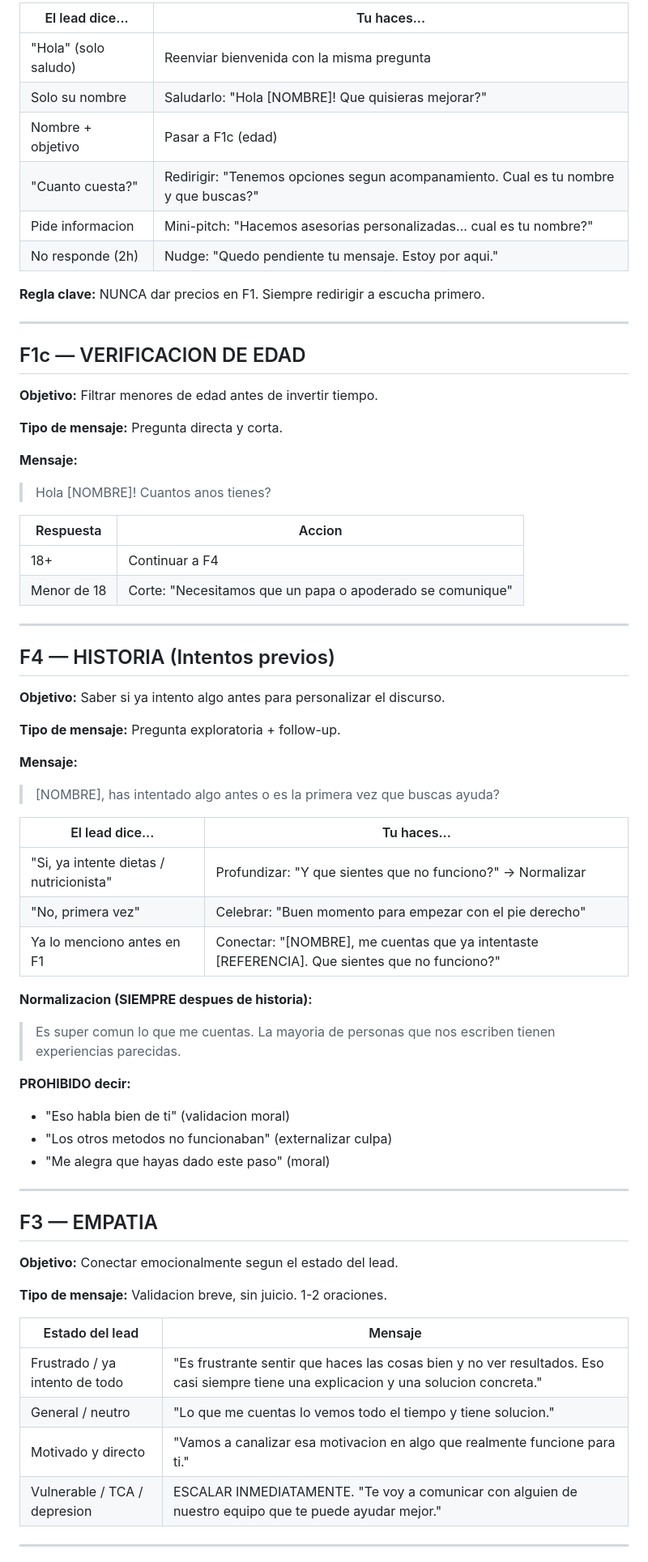
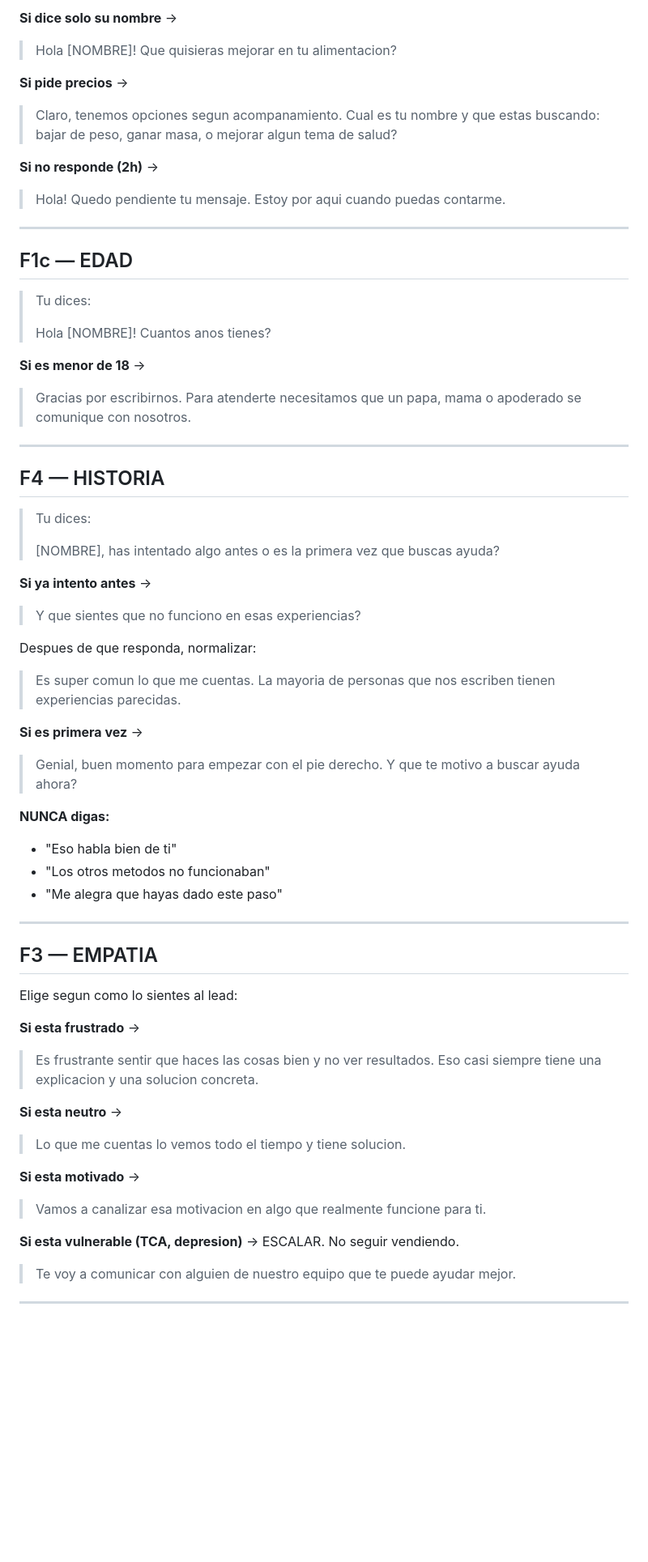
Before and after one commit to Loayza97/ajl-ventas-wsp, a Markdown page: GUIA-FASES-RODRIGO.md, the part around one of its changes. Shown at 81% size. Drawn GitHub-style; blank space fills up the shorter version.

```diff
--- a/GUIA-FASES-RODRIGO.md
+++ b/GUIA-FASES-RODRIGO.md
@@ -95,70 +26,63 @@ LEAD ESCRIBE
 
-| El lead dice... | Tu haces... |
-|-----------------|-------------|
-| "Hola" (solo saludo) | Reenviar bienvenida con la misma pregunta |
-| Solo su nombre | Saludarlo: "Hola [NOMBRE]! Que quisieras mejorar?" |
-| Nombre + objetivo | Pasar a F1c (edad) |
-| "Cuanto cuesta?" | Redirigir: "Tenemos opciones segun acompanamiento. Cual es tu nombre y que buscas?" |
-| Pide informacion | Mini-pitch: "Hacemos asesorias personalizadas... cual es tu nombre?" |
-| No responde (2h) | Nudge: "Quedo pendiente tu mensaje. Estoy por aqui." |
+**Si dice solo su nombre** →
+> Hola [NOMBRE]! Que quisieras mejorar en tu alimentacion?
 
-**Regla clave:** NUNCA dar precios en F1. Siempre redirigir a escucha primero.
+**Si pide precios** →
+> Claro, tenemos opciones segun acompanamiento. Cual es tu nombre y que estas buscando: bajar de peso, ganar masa, o mejorar algun tema de salud?
+
+**Si no responde (2h)** →
+> Hola! Quedo pendiente tu mensaje. Estoy por aqui cuando puedas contarme.
 
 ---
 
-## F1c — VERIFICACION DE EDAD
+## F1c — EDAD
 
-**Objetivo:** Filtrar menores de edad antes de invertir tiempo.
-
-**Tipo de mensaje:** Pregunta directa y corta.
-
-**Mensaje:**
+> Tu dices:
+>
 > Hola [NOMBRE]! Cuantos anos tienes?
 
-| Respuesta | Accion |
-|-----------|--------|
-| 18+ | Continuar a F4 |
-| Menor de 18 | Corte: "Necesitamos que un papa o apoderado se comunique" |
+**Si es menor de 18** →
+> Gracias por escribirnos. Para atenderte necesitamos que un papa, mama o apoderado se comunique con nosotros.
 
 ---
 
-## F4 — HISTORIA (Intentos previos)
+## F4 — HISTORIA
 
-**Objetivo:** Saber si ya intento algo antes para personalizar el discurso.
-
-**Tipo de mensaje:** Pregunta exploratoria + follow-up.
-
-**Mensaje:**
+> Tu dices:
+>
 > [NOMBRE], has intentado algo antes o es la primera vez que buscas ayuda?
 
-| El lead dice... | Tu haces... |
-|-----------------|-------------|
-| "Si, ya intente dietas / nutricionista" | Profundizar: "Y que sientes que no funciono?" → Normalizar |
-| "No, primera vez" | Celebrar: "Buen momento para empezar con el pie derecho" |
-| Ya lo menciono antes en F1 | Conectar: "[NOMBRE], me cuentas que ya intentaste [REFERENCIA]. Que sientes que no funciono?" |
+**Si ya intento antes** →
+> Y que sientes que no funciono en esas experiencias?
 
-**Normalizacion (SIEMPRE despues de historia):**
+Despues de que responda, normalizar:
 > Es super comun lo que me cuentas. La mayoria de personas que nos escriben tienen experiencias parecidas.
 
-**PROHIBIDO decir:**
-- "Eso habla bien de ti" (validacion moral)
-- "Los otros metodos no funcionaban" (externalizar culpa)
-- "Me alegra que hayas dado este paso" (moral)
+**Si es primera vez** →
+> Genial, buen momento para empezar con el pie derecho. Y que te motivo a buscar ayuda ahora?
+
+**NUNCA digas:**
+- "Eso habla bien de ti"
+- "Los otros metodos no funcionaban"
+- "Me alegra que hayas dado este paso"
 
 ---
 
 ## F3 — EMPATIA
 
-**Objetivo:** Conectar emocionalmente segun el estado del lead.
+Elige segun como lo sientes al lead:
 
-**Tipo de mensaje:** Validacion breve, sin juicio. 1-2 oraciones.
+**Si esta frustrado** →
+> Es frustrante sentir que haces las cosas bien y no ver resultados. Eso casi siempre tiene una explicacion y una solucion concreta.
 
-| Estado del lead | Mensaje |
-|-----------------|---------|
-| Frustrado / ya intento de todo | "Es frustrante sentir que haces las cosas bien y no ver resultados. Eso casi siempre tiene una explicacion y una solucion concreta." |
-| General / neutro | "Lo que me cuentas lo vemos todo el tiempo y tiene solucion." |
-| Motivado y directo | "Vamos a canalizar esa motivacion en algo que realmente funcione para ti." |
-| Vulnerable / TCA / depresion | ESCALAR INMEDIATAMENTE. "Te voy a comunicar con alguien de nuestro equipo que te puede ayudar mejor." |
+**Si esta neutro** →
+> Lo que me cuentas lo vemos todo el tiempo y tiene solucion.
+
+**Si esta motivado** →
+> Vamos a canalizar esa motivacion en algo que realmente funcione para ti.
+
+**Si esta vulnerable (TCA, depresion)** → ESCALAR. No seguir vendiendo.
+> Te voy a comunicar con alguien de nuestro equipo que te puede ayudar mejor.
 
 ---
 
```
Also changed, not shown: other parts of GUIA-FASES-RODRIGO.md (+96 -202 lines).
